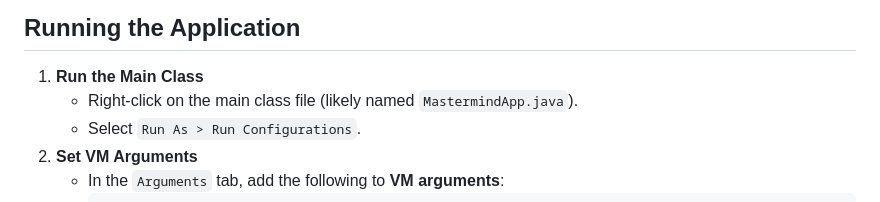
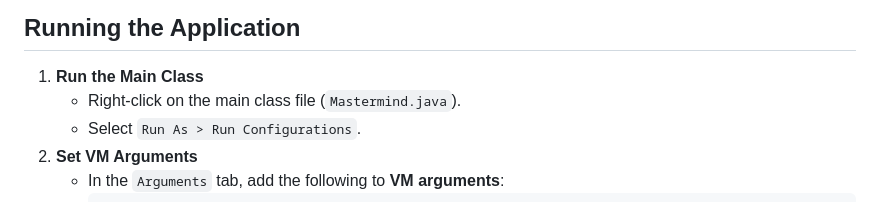
Before and after one commit to hayleyso/mastermind, a Markdown page: README.md, the part around one of its changes. GitHub-like rendering.

```diff
--- a/README.md
+++ b/README.md
@@ -62,7 +62,7 @@ Before you begin, ensure you have the following installed:
 
 ## Running the Application
 1. **Run the Main Class**
-   - Right-click on the main class file (likely named `MastermindApp.java`).
+   - Right-click on the main class file (`Mastermind.java`).
    - Select `Run As > Run Configurations`.
 2. **Set VM Arguments**
    - In the `Arguments` tab, add the following to **VM arguments**:
```
Also changed, not shown: other parts of README.md (+1 -1 lines).
